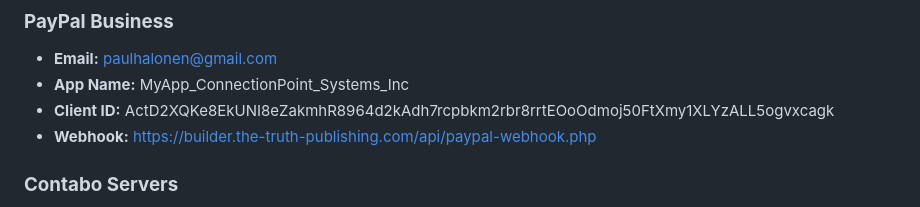
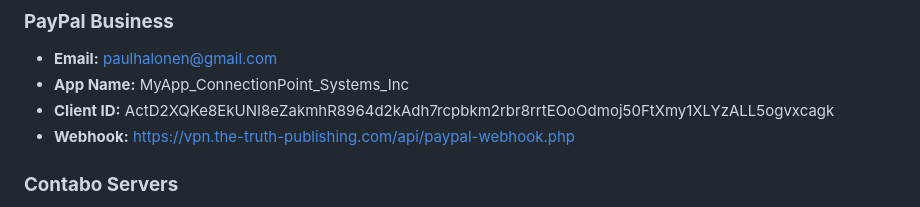
Before and after one commit to PaulHalonen/truevault-vpn, a Markdown page: PROJECT_COMPLETE.md, the part around the change. Drawn GitHub-style.

```diff
--- a/PROJECT_COMPLETE.md
+++ b/PROJECT_COMPLETE.md
@@ -299,7 +299,7 @@ Follow: `/docs/SERVER_SETUP_GUIDE.md`
 - **Email:** paulhalonen@gmail.com
 - **App Name:** MyApp_ConnectionPoint_Systems_Inc
 - **Client ID:** ActD2XQKe8EkUNI8eZakmhR8964d2kAdh7rcpbkm2rbr8rrtEOoOdmoj50FtXmy1XLYzALL5ogvxcagk
-- **Webhook:** https://builder.the-truth-publishing.com/api/paypal-webhook.php
+- **Webhook:** https://vpn.the-truth-publishing.com/api/paypal-webhook.php
 
 ### **Contabo Servers**
 - **Login:** paulhalonen@gmail.com / Asasasas4!
```
Also changed, not shown: MASTER_BLUEPRINT/SECTION_09_PAYMENT_INTEGRATION.md (+2 -2 lines).
